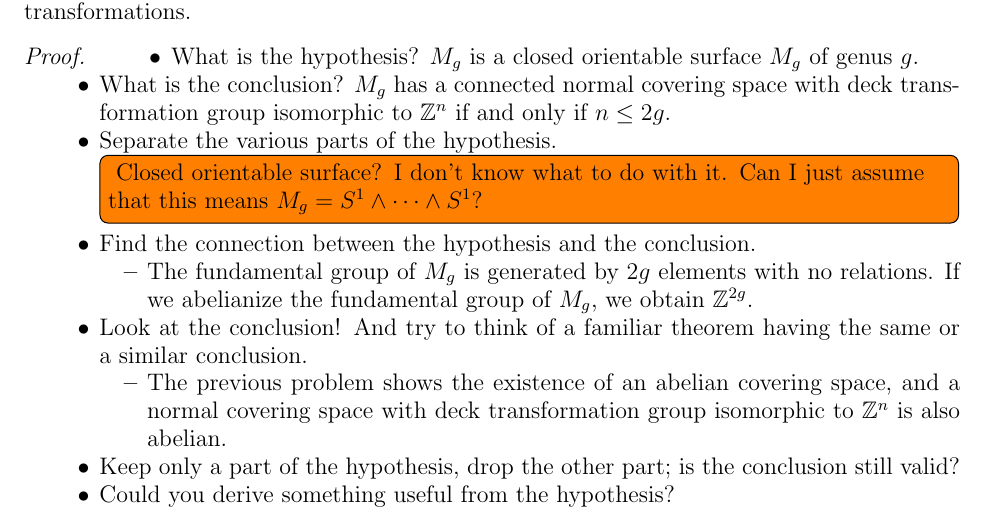
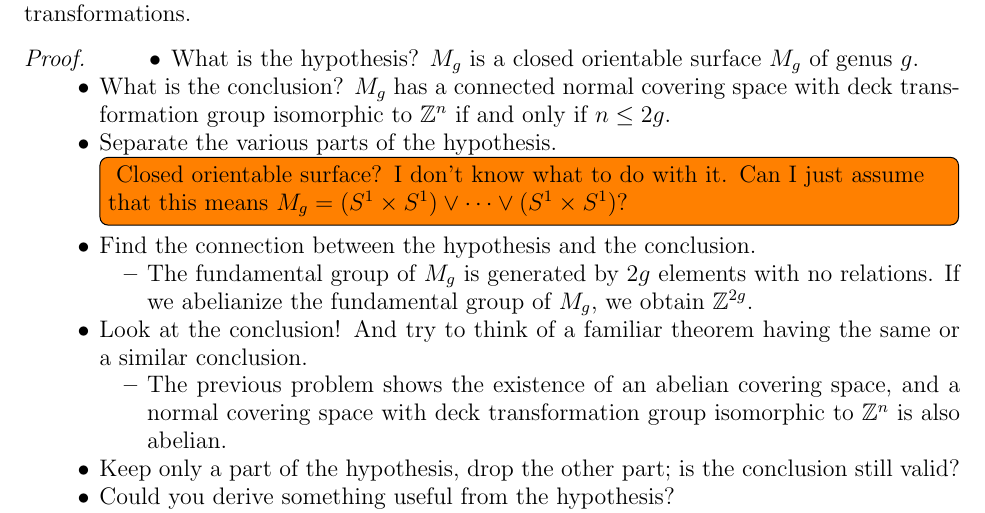
Before and after one commit to hidenori-shinohara/courses, a LaTeX problem sheet (math611/hw6/math611-hw6.tex): part of page 2 of 4, cut so that both start at the same text. Compiled offline with pdfLaTeX.

Commit message:
Update a comment

```diff
--- a/math611/hw6/math611-hw6.tex
+++ b/math611/hw6/math611-hw6.tex
@@ -141,7 +141,7 @@ $ $
     \item Separate the various parts of the hypothesis.
       \todo[inline]{
         Closed orientable surface? I don't know what to do with it.
-        Can I just assume that this means $M_g = S^1 \wedge \cdots \wedge S^1$?
+        Can I just assume that this means $M_g = (S^1 \times S^1) \vee \cdots \vee (S^1 \times S^1)$?
       }
     \item Find the connection between the hypothesis and the conclusion.
       \begin{itemize}
```
Also changed, not shown: math611/hw6/math611-hw6.pdf.
